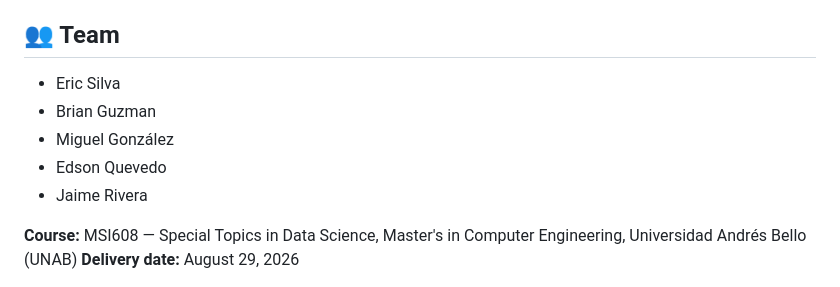
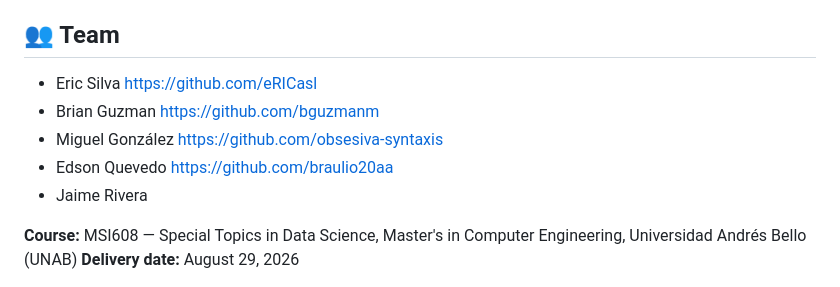
Before and after one commit to obsesiva-syntaxis/msi608-electricity-consumption-prediction, a Markdown page: README.md, the part around the change. Drawn GitHub-style.

Commit message:
Add GitHub links for team members
Updated team member names with GitHub links.

```diff
--- a/README.md
+++ b/README.md
@@ -68,10 +68,10 @@ The notebook is self-contained (dataset embedded); running all cells reproduces
 
 ## 👥 Team
 
-- Eric Silva
-- Brian Guzman
-- Miguel González
-- Edson Quevedo
+- Eric Silva https://github.com/eRICasl
+- Brian Guzman https://github.com/bguzmanm
+- Miguel González https://github.com/obsesiva-syntaxis
+- Edson Quevedo https://github.com/braulio20aa
 - Jaime Rivera
 
 **Course:** MSI608 — Special Topics in Data Science, Master's in Computer Engineering, Universidad Andrés Bello (UNAB)
```
